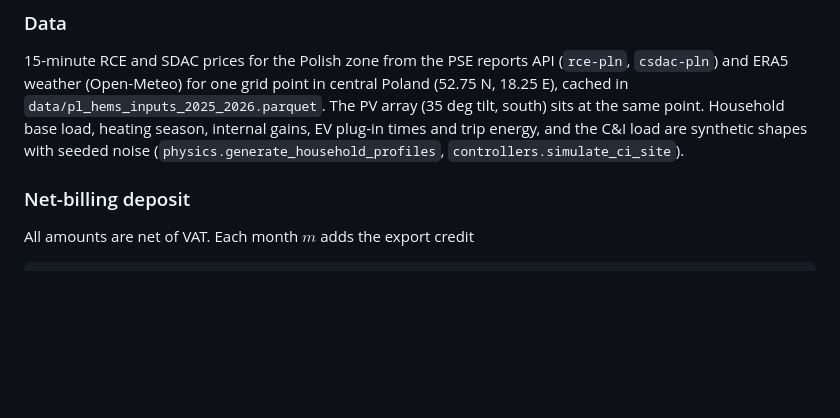
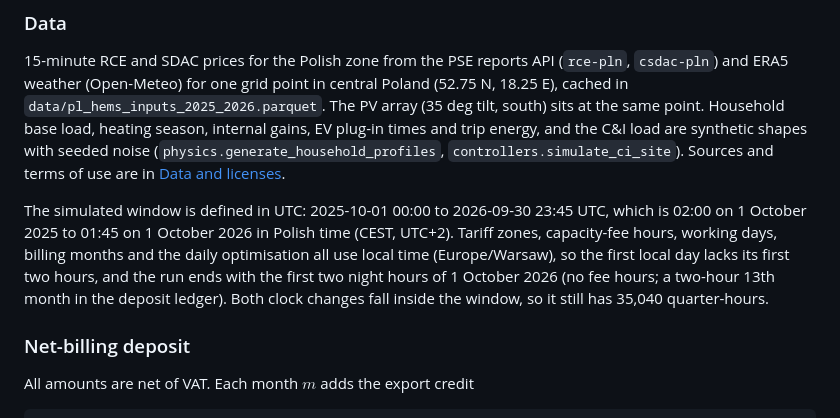
Before and after one commit to kwwaleszczynski-del/pl-hems-mpc, a Markdown page: README.md, the part around the change printed below. GitHub-like rendering; blank space fills up the shorter version.

```diff
--- a/README.md
+++ b/README.md
@@ -134,7 +136,14 @@ forced, below: lock); the EV current limit is the planned power at three-phase 2
 (Open-Meteo) for one grid point in central Poland (52.75 N, 18.25 E), cached in
 `data/pl_hems_inputs_2025_2026.parquet`. The PV array (35 deg tilt, south) sits at the same point. Household base load,
 heating season, internal gains, EV plug-in times and trip energy, and the C&I load are synthetic shapes with seeded
-noise (`physics.generate_household_profiles`, `controllers.simulate_ci_site`).
+noise (`physics.generate_household_profiles`, `controllers.simulate_ci_site`). Sources and terms of use are in
+[Data and licenses](#data-and-licenses).
+
+The simulated window is defined in UTC: 2025-10-01 00:00 to 2026-09-30 23:45 UTC, which is 02:00 on 1 October 2025
+to 01:45 on 1 October 2026 in Polish time (CEST, UTC+2). Tariff zones, capacity-fee hours, working days, billing
+months and the daily optimisation all use local time (Europe/Warsaw), so the first local day lacks its first two hours,
+and the run ends with the first two night hours of 1 October 2026 (no fee hours; a two-hour 13th month in the deposit
+ledger). Both clock changes fall inside the window, so it still has 35,040 quarter-hours.
 
 ### Net-billing deposit
 
```
Also changed, not shown: other parts of README.md (+61 -18 lines), docs/img/ci_k_factor.png, 5 other files.
